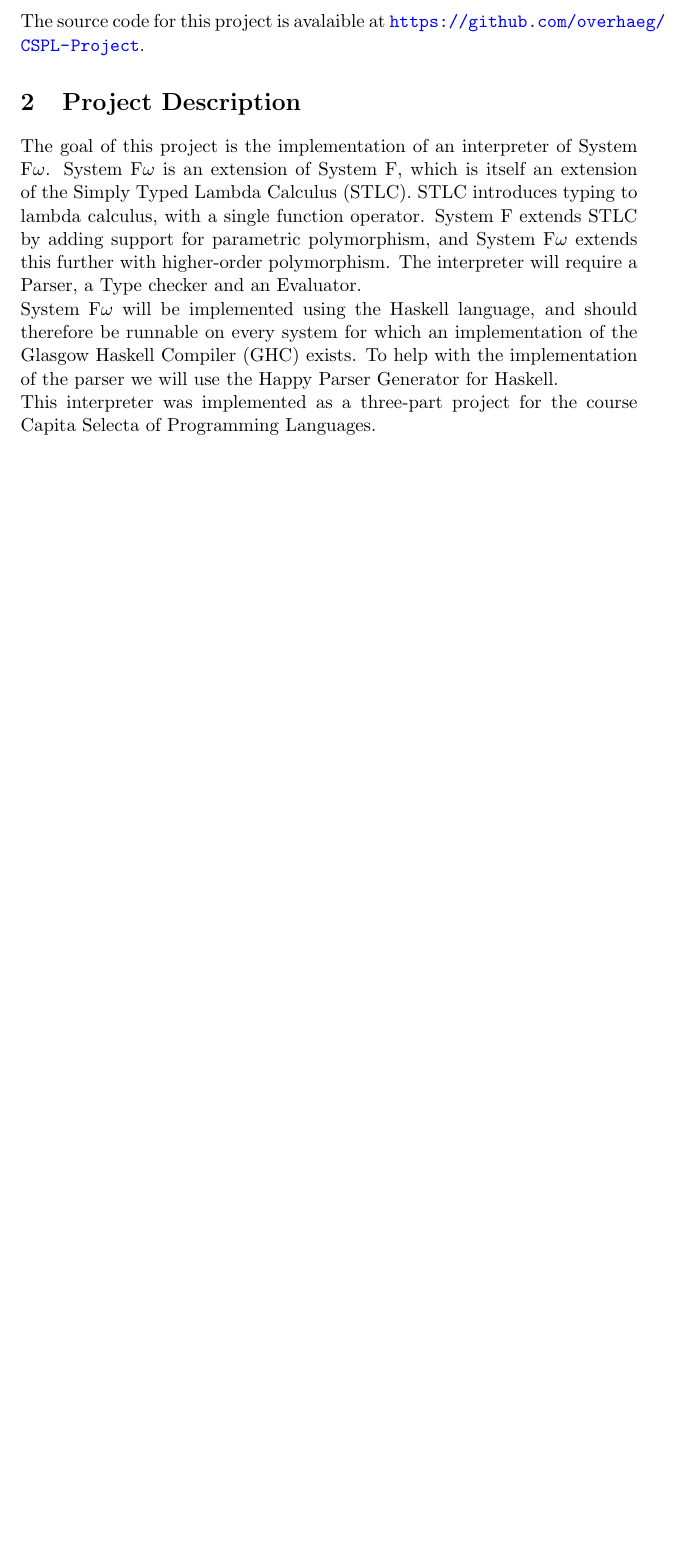
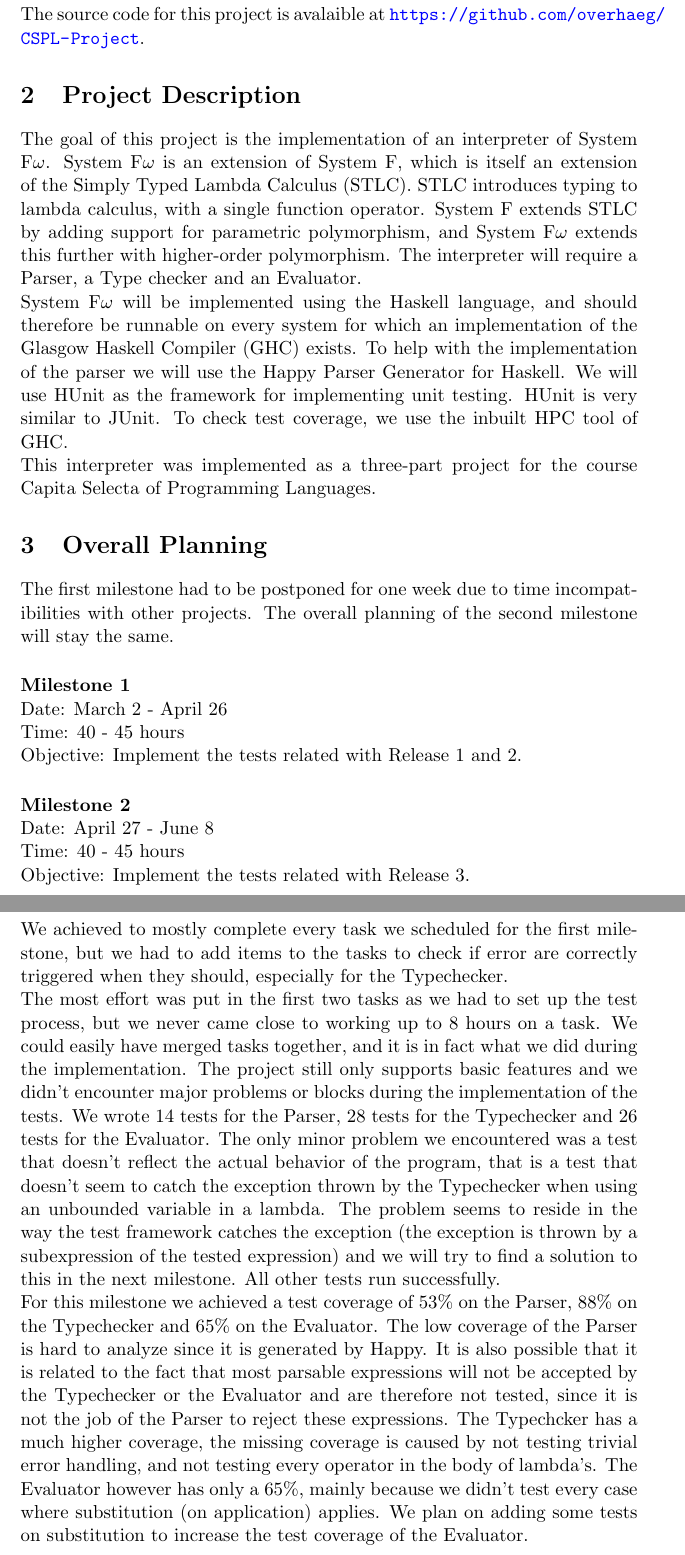
Before and after one commit to overhaeg/CSSE, a LaTeX document (Second Deliverable/second_deliverable.tex): part of page 3 of 3 before the commit and two parts of pages 2 and 3 of 4 after it, the two joined at a grey line, cut so that both start at the same text, the shorter picture padded with empty space. Compiled offline with pdfLaTeX.

Commit message:
Finished second deliv

```diff
--- a/Second Deliverable/second_deliverable.tex
+++ b/Second Deliverable/second_deliverable.tex
@@ -46,7 +44,33 @@ System F extends STLC by adding support for parametric polymorphism, and System
 The interpreter will require a Parser, a Type checker and an Evaluator.\\
 \noindent
 System F$\omega$ will be implemented using the Haskell language, and should therefore be runnable on every system for which an implementation of the Glasgow Haskell Compiler (GHC) exists.
-To help with the implementation of the parser we will use the Happy Parser Generator for Haskell.\\
+To help with the implementation of the parser we will use the Happy Parser Generator for Haskell. We will use HUnit as the framework for implementing unit testing. HUnit is very similar to JUnit.
+To check test coverage, we use the inbuilt HPC tool of GHC. \\
 This interpreter was implemented as a three-part project for the course Capita Selecta of Programming Languages.
 
 
+\section{Overall Planning}
+The first milestone had to be postponed for one week due to time incompatibilities with other projects. The overall planning of the second milestone will stay the same.
+
+\paragraph{Milestone 1} \mbox{}\\
+Date: March 2 - April 26\\
+Time: 40 - 45 hours\\
+Objective: Implement the tests related with Release 1 and 2.
+
+\paragraph{Milestone 2} \mbox{}\\
+Date: April 27 - June 8\\
+Time: 40 - 45 hours\\
+Objective: Implement the tests related with Release 3.
+
+
+\section{Detailed Planning v1: Review}
+
+We achieved to mostly complete every task we scheduled for the first milestone, but we had to add items to the tasks to check if error are correctly triggered when they should, especially for the Typechecker.\\
+The most effort was put in the first two tasks as we had to set up the test process, but we never came close to working up to 8 hours on a task. We could easily have merged tasks together, and it is in fact what we did during the implementation.
+The project still only supports basic features and we didn't encounter major problems or blocks during the implementation of the tests. We wrote 14 tests for the Parser, 28 tests for the Typechecker and 26 tests for the Evaluator.
+The only minor problem we encountered was a test that doesn't reflect the actual behavior of the program, that is a test that doesn't seem to catch the exception thrown by the Typechecker when using an unbounded variable in a lambda.
+The problem seems to reside in the way the test framework catches the exception (the exception is thrown by a subexpression of the tested expression) and we will try to find a solution to this in the next milestone. All other tests run successfully. \\
+For this milestone we achieved a test coverage of 53\% on the Parser, 88\% on the Typechecker and 65\% on the Evaluator. The low coverage of the Parser is hard to analyze since it is generated by Happy.
+It is also possible that it is related to the fact that most parsable expressions will not be accepted by the Typechecker or the Evaluator and are therefore not tested, since it is not the job of the Parser to reject these expressions.
+The Typechcker has a much higher coverage, the missing coverage is caused by not testing trivial error handling, and not testing every operator in the body of lambda's. The Evaluator however has only a 65\%, mainly because we didn't test
+every case where substitution (on application) applies. We plan on adding some tests on substitution to increase the test coverage of the Evaluator.
```
Also changed, not shown: Second Deliverable/olivier_verhaegen_second_deliverable.pdf (added), Second Deliverable/second_deliverable.tex (40 more changed lines).
